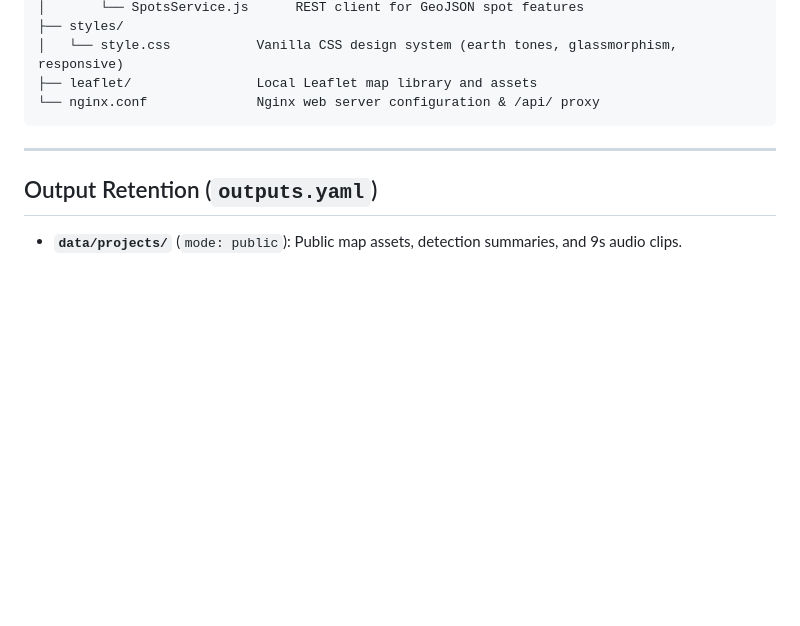
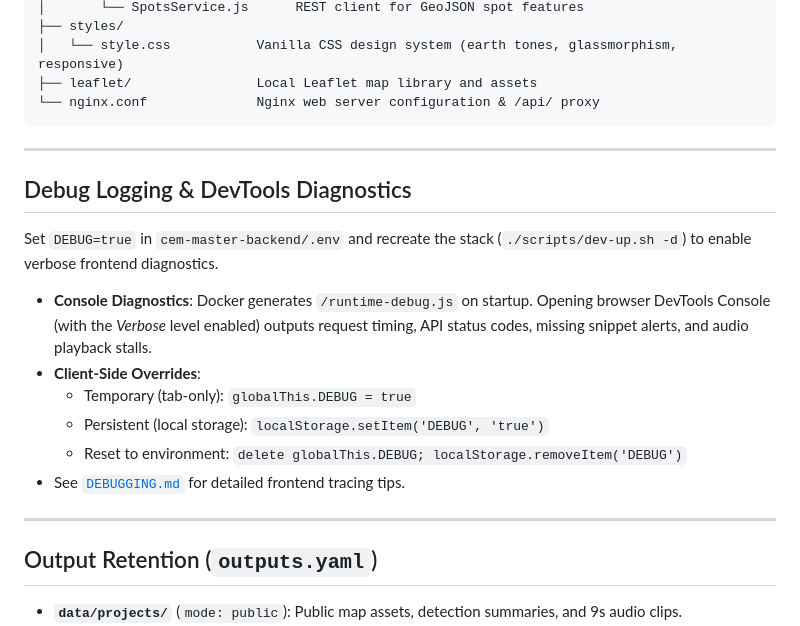
Before and after one commit to err400/cem-master-frontend, a Markdown page: README.md, the part around the change. Rendered like a GitHub page; blank space fills up the shorter version.

Commit message:
updated debug

```diff
--- a/README.md
+++ b/README.md
@@ -106,6 +106,19 @@ cem-master-frontend/
 
 ---
 
+## Debug Logging & DevTools Diagnostics
+
+Set `DEBUG=true` in `cem-master-backend/.env` and recreate the stack (`./scripts/dev-up.sh -d`) to enable verbose frontend diagnostics.
+
+- **Console Diagnostics**: Docker generates `/runtime-debug.js` on startup. Opening browser DevTools Console (with the *Verbose* level enabled) outputs request timing, API status codes, missing snippet alerts, and audio playback stalls.
+- **Client-Side Overrides**:
+  - Temporary (tab-only): `globalThis.DEBUG = true`
+  - Persistent (local storage): `localStorage.setItem('DEBUG', 'true')`
+  - Reset to environment: `delete globalThis.DEBUG; localStorage.removeItem('DEBUG')`
+- See [`DEBUGGING.md`](DEBUGGING.md) for detailed frontend tracing tips.
+
+---
+
 ## Output Retention (`outputs.yaml`)
 
 - **`data/projects/`** (`mode: public`): Public map assets, detection summaries, and 9s audio clips.
```
